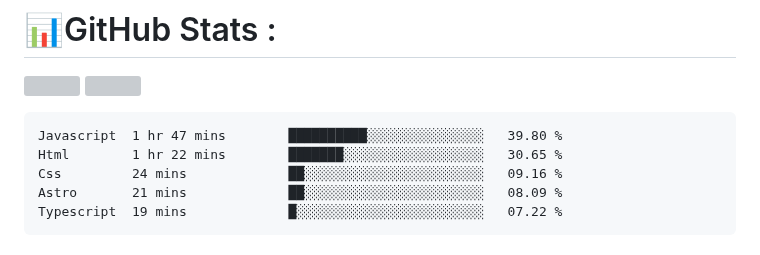
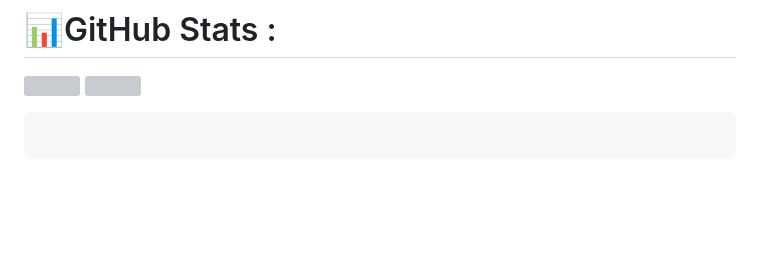
Before and after one commit to Casadjes/Casadjes, a Markdown page: README.md, the part around one of its changes. Drawn GitHub-style; blank space fills up the shorter version; grey boxes are pictures that could not be loaded.

````diff
--- a/README.md
+++ b/README.md
@@ -31,10 +31,6 @@
 
 <!--START_SECTION:waka-->
 ```text
-Javascript  1 hr 47 mins        ██████████░░░░░░░░░░░░░░░   39.80 %
-Html        1 hr 22 mins        ███████░░░░░░░░░░░░░░░░░░   30.65 %
-Css         24 mins             ██░░░░░░░░░░░░░░░░░░░░░░░   09.16 %
-Astro       21 mins             ██░░░░░░░░░░░░░░░░░░░░░░░   08.09 %
-Typescript  19 mins             █░░░░░░░░░░░░░░░░░░░░░░░░   07.22 %
+
 ```
 <!--END_SECTION:waka-->
````
Also changed, not shown: other parts of README.md (+0 -5 lines).
